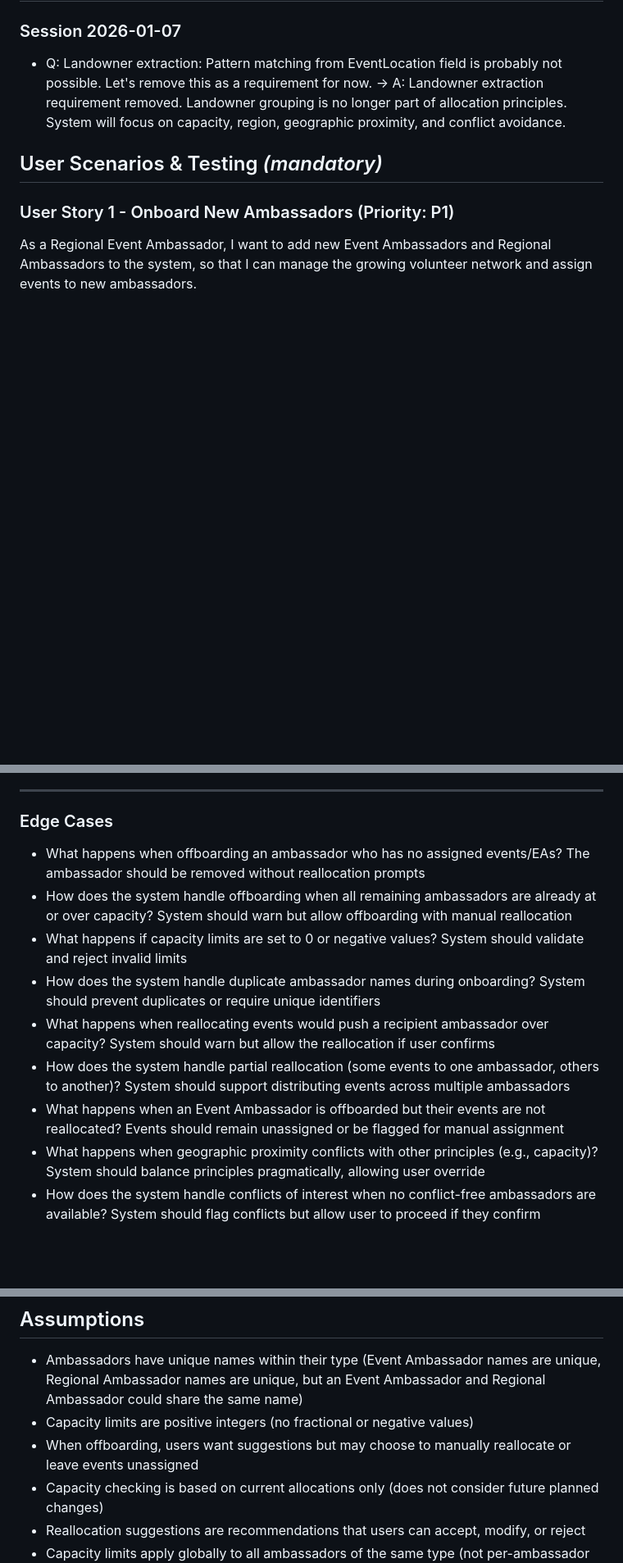
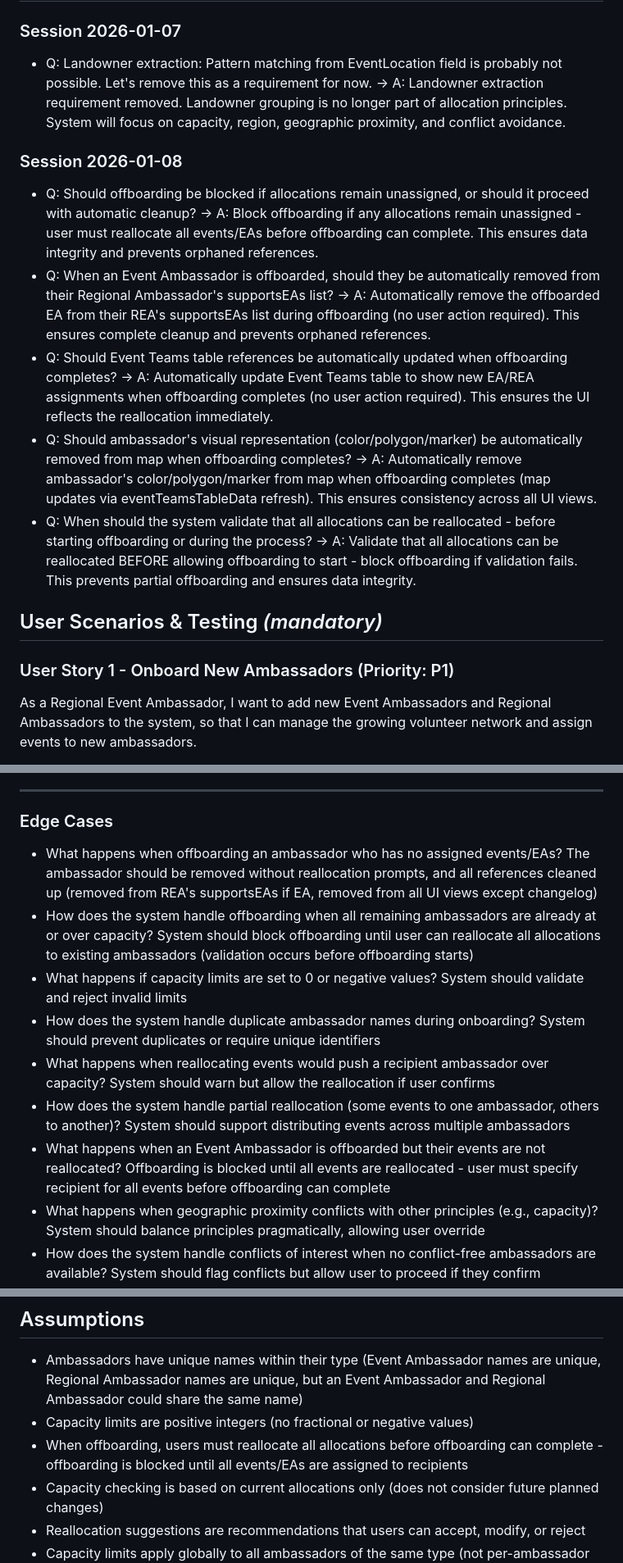
Before and after one commit to johnsyweb/ambassy, a Markdown page: specs/001-ambassador-capacity-management/spec.md, 3 parts joined by grey strips. Shown at 82% size. Rendered like a GitHub page; blank space fills up the shorter version.

```diff
--- a/specs/001-ambassador-capacity-management/spec.md
+++ b/specs/001-ambassador-capacity-management/spec.md
@@ -10,6 +10,14 @@
 ### Session 2026-01-07
 
 - Q: Landowner extraction: Pattern matching from EventLocation field is probably not possible. Let's remove this as a requirement for now. → A: Landowner extraction requirement removed. Landowner grouping is no longer part of allocation principles. System will focus on capacity, region, geographic proximity, and conflict avoidance.
+
+### Session 2026-01-08
+
+- Q: Should offboarding be blocked if allocations remain unassigned, or should it proceed with automatic cleanup? → A: Block offboarding if any allocations remain unassigned - user must reallocate all events/EAs before offboarding can complete. This ensures data integrity and prevents orphaned references.
+- Q: When an Event Ambassador is offboarded, should they be automatically removed from their Regional Ambassador's supportsEAs list? → A: Automatically remove the offboarded EA from their REA's supportsEAs list during offboarding (no user action required). This ensures complete cleanup and prevents orphaned references.
+- Q: Should Event Teams table references be automatically updated when offboarding completes? → A: Automatically update Event Teams table to show new EA/REA assignments when offboarding completes (no user action required). This ensures the UI reflects the reallocation immediately.
+- Q: Should ambassador's visual representation (color/polygon/marker) be automatically removed from map when offboarding completes? → A: Automatically remove ambassador's color/polygon/marker from map when offboarding completes (map updates via eventTeamsTableData refresh). This ensures consistency across all UI views.
+- Q: When should the system validate that all allocations can be reallocated - before starting offboarding or during the process? → A: Validate that all allocations can be reallocated BEFORE allowing offboarding to start - block offboarding if validation fails. This prevents partial offboarding and ensures data integrity.
 
 ## User Scenarios & Testing *(mandatory)*
 
@@ -89,13 +97,13 @@ As a Regional Event Ambassador, I want to configure the preferred capacity range
 
 ### Edge Cases
 
-- What happens when offboarding an ambassador who has no assigned events/EAs? The ambassador should be removed without reallocation prompts
-- How does the system handle offboarding when all remaining ambassadors are already at or over capacity? System should warn but allow offboarding with manual reallocation
+- What happens when offboarding an ambassador who has no assigned events/EAs? The ambassador should be removed without reallocation prompts, and all references cleaned up (removed from REA's supportsEAs if EA, removed from all UI views except changelog)
+- How does the system handle offboarding when all remaining ambassadors are already at or over capacity? System should block offboarding until user can reallocate all allocations to existing ambassadors (validation occurs before offboarding starts)
 - What happens if capacity limits are set to 0 or negative values? System should validate and reject invalid limits
 - How does the system handle duplicate ambassador names during onboarding? System should prevent duplicates or require unique identifiers
 - What happens when reallocating events would push a recipient ambassador over capacity? System should warn but allow the reallocation if user confirms
 - How does the system handle partial reallocation (some events to one ambassador, others to another)? System should support distributing events across multiple ambassadors
-- What happens when an Event Ambassador is offboarded but their events are not reallocated? Events should remain unassigned or be flagged for manual assignment
+- What happens when an Event Ambassador is offboarded but their events are not reallocated? Offboarding is blocked until all events are reallocated - user must specify recipient for all events before offboarding can complete
 - What happens when geographic proximity conflicts with other principles (e.g., capacity)? System should balance principles pragmatically, allowing user override
 - How does the system handle conflicts of interest when no conflict-free ambassadors are available? System should flag conflicts but allow user to proceed if they confirm
 - What happens when events span multiple regions or regions are not clearly defined? System should still provide suggestions, flagging ambiguity for user review
@@ -167,7 +183,7 @@ As a Regional Event Ambassador, I want to configure the preferred capacity range
 
 - Ambassadors have unique names within their type (Event Ambassador names are unique, Regional Ambassador names are unique, but an Event Ambassador and Regional Ambassador could share the same name)
 - Capacity limits are positive integers (no fractional or negative values)
-- When offboarding, users want suggestions but may choose to manually reallocate or leave events unassigned
+- When offboarding, users must reallocate all allocations before offboarding can complete - offboarding is blocked until all events/EAs are assigned to recipients
 - Capacity checking is based on current allocations only (does not consider future planned changes)
 - Reallocation suggestions are recommendations that users can accept, modify, or reject
 - Capacity limits apply globally to all ambassadors of the same type (not per-ambassador custom limits)
```
Also changed, not shown: other parts of specs/001-ambassador-capacity-management/spec.md (+10 -2 lines).
